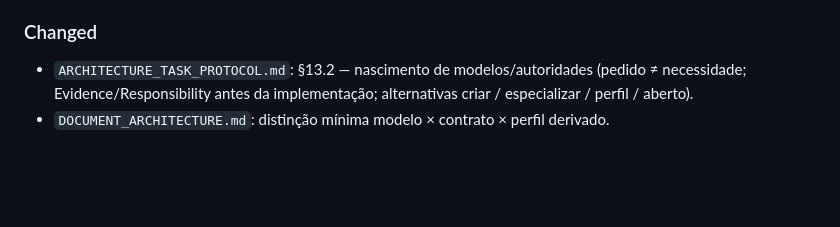
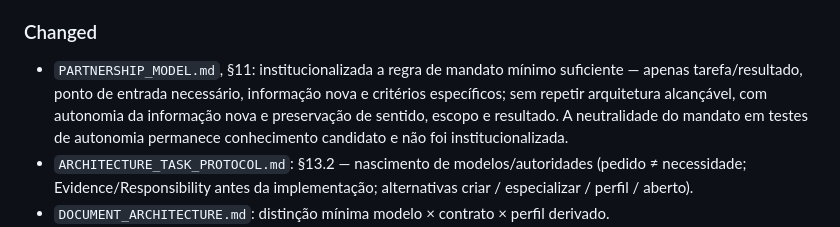
Before and after one commit to gitmanoz/M.O.P, a Markdown page: CHANGELOG.md, the part around the change. GitHub-like rendering; blank space fills up the shorter version.

```diff
--- a/CHANGELOG.md
+++ b/CHANGELOG.md
@@ -53,6 +53,7 @@ Categorias usadas apenas quando houver itens:
 
 ### Changed
 
+- `PARTNERSHIP_MODEL.md`, §11: institucionalizada a regra de mandato mínimo suficiente — apenas tarefa/resultado, ponto de entrada necessário, informação nova e critérios específicos; sem repetir arquitetura alcançável, com autonomia da informação nova e preservação de sentido, escopo e resultado. A neutralidade do mandato em testes de autonomia permanece conhecimento candidato e não foi institucionalizada.
 - `ARCHITECTURE_TASK_PROTOCOL.md`: §13.2 — nascimento de modelos/autoridades (pedido ≠ necessidade; Evidence/Responsibility antes da implementação; alternativas criar / especializar / perfil / aberto).
 - `DOCUMENT_ARCHITECTURE.md`: distinção mínima modelo × contrato × perfil derivado.
 - `PROJECT_INDEX.md` e `AI_CONTEXT.md`: rotas atualizadas para o protocolo de tarefas (§13.2), Ayla, Parceiro Programador e `TEST_EXECUTION_MODEL` (carga condicional).
```
Also changed, not shown: HISTORY.md (+46 -0 lines), 1 other file.
